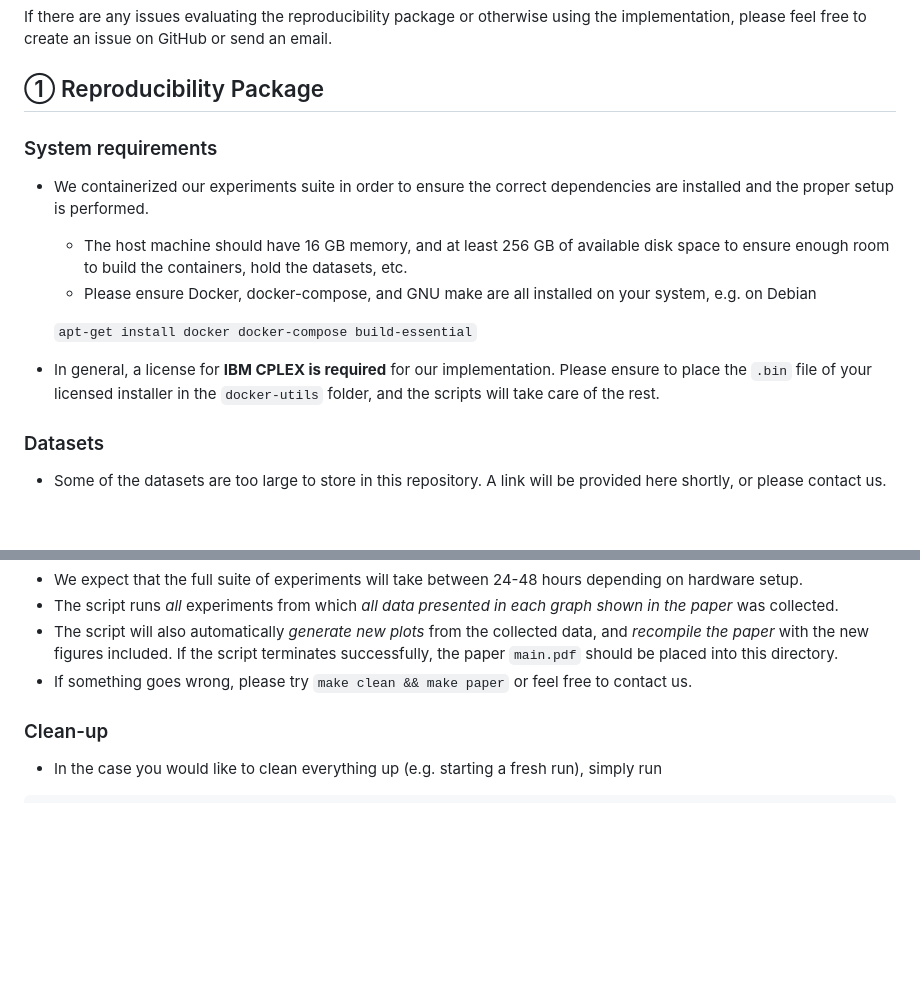
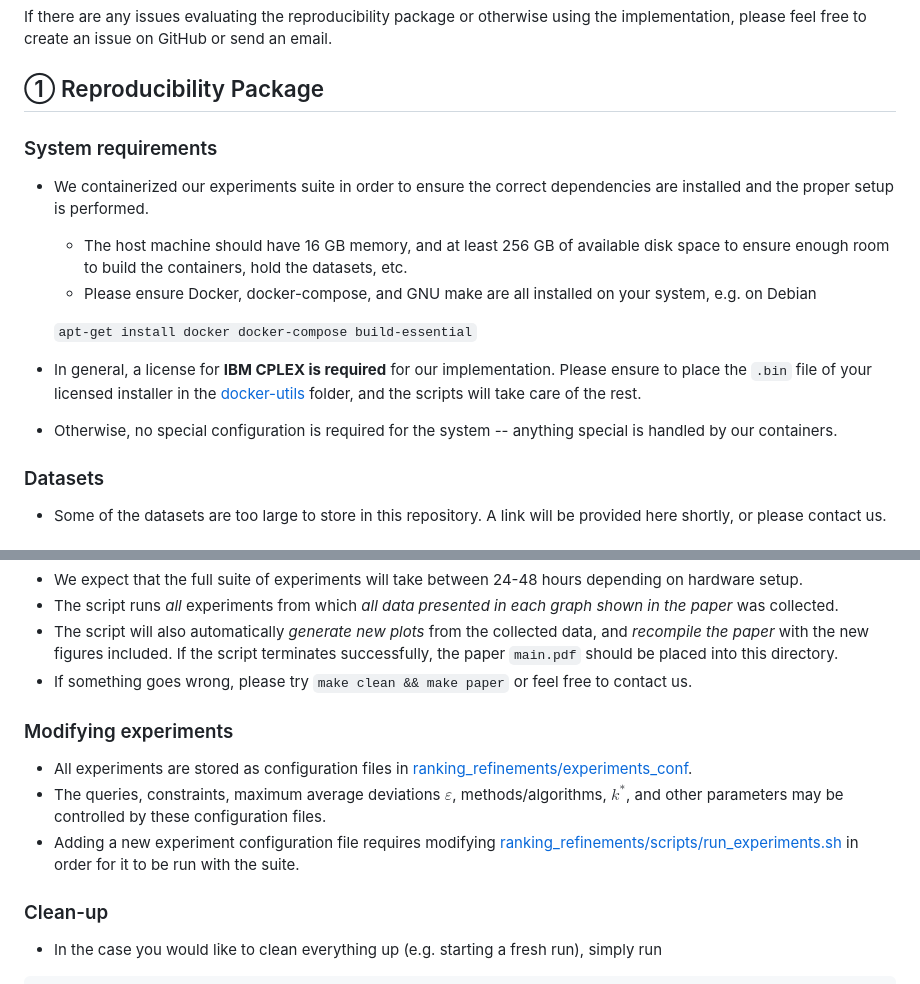
Before and after one commit to fsalc/diverse-top-k, a Markdown page: README.md, 2 parts joined by grey strips. Rendered like a GitHub page; blank space fills up the shorter version.

Commit message:
more readme

````diff
--- a/README.md
+++ b/README.md
@@ -5,7 +5,6 @@ This repository contains the ① reproducibility package for running our experim
 If there are any issues evaluating the reproducibility package or otherwise using the implementation, please feel free to create an issue on GitHub or send an email.
 
 ## ① Reproducibility Package
-
 
 ### System requirements
 
@@ -15,7 +14,9 @@ If there are any issues evaluating the reproducibility package or otherwise usin
 
     ```apt-get install docker docker-compose build-essential```
 
-* In general, a license for **IBM CPLEX is required** for our implementation. Please ensure to place the `.bin` file of your licensed installer in the `docker-utils` folder, and the scripts will take care of the rest.
+* In general, a license for **IBM CPLEX is required** for our implementation. Please ensure to place the `.bin` file of your licensed installer in the [docker-utils](docker-utils) folder, and the scripts will take care of the rest.
+
+* Otherwise, no special configuration is required for the system -- anything special is handled by our containers.
 
 ### Datasets
 
@@ -31,6 +32,12 @@ make paper
 * The script runs *all* experiments from which *all data presented in each graph shown in the paper* was collected.
 * The script will also automatically *generate new plots* from the collected data, and *recompile the paper* with the new figures included. If the script terminates successfully, the paper `main.pdf` should be placed into this directory.
 * If something goes wrong, please try `make clean && make paper` or feel free to contact us.
+
+### Modifying experiments
+
+* All experiments are stored as configuration files in [ranking_refinements/experiments_conf](ranking_refinements/experiments_conf).
+* The queries, constraints, maximum average deviations $\varepsilon$, methods/algorithms, $k^*$, and other parameters may be controlled by these configuration files.
+* Adding a new experiment configuration file requires modifying [ranking_refinements/scripts/run_experiments.sh](ranking_refinements/scripts/run_experiments.sh) in order for it to be run with the suite.
 
 ### Clean-up
 
````
